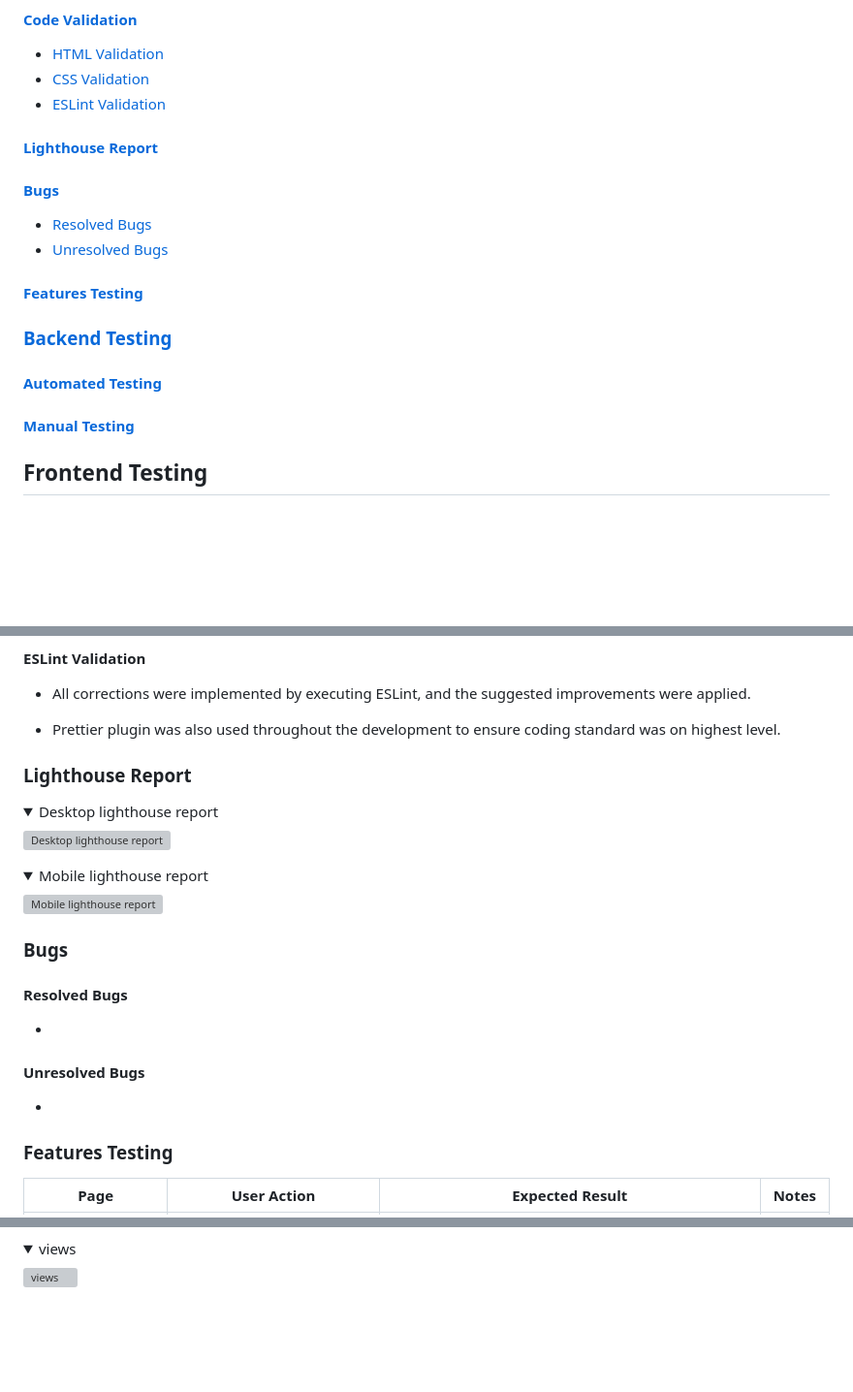
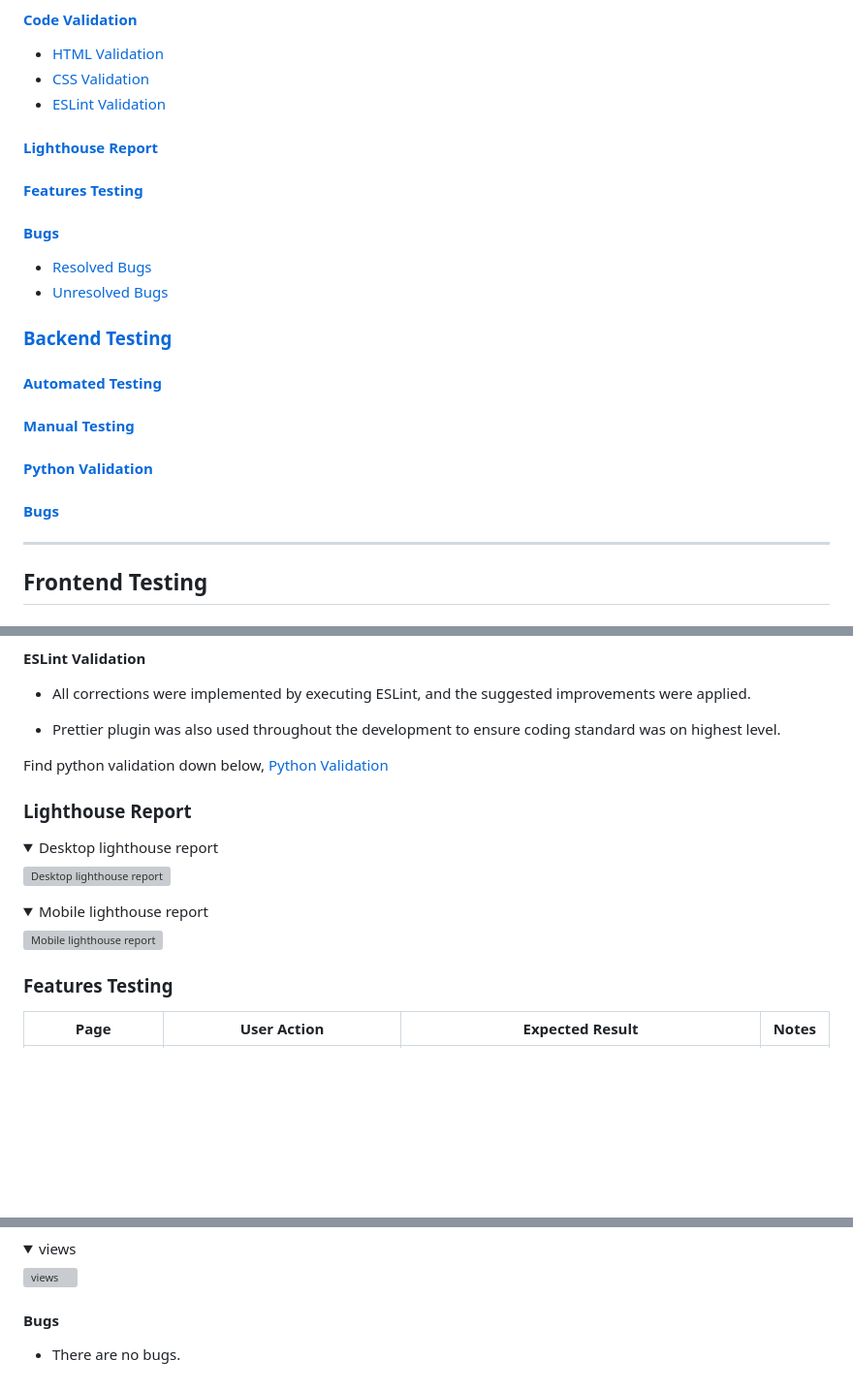
Before and after one commit to Thomas-Tomo/devexchange, a Markdown page: TESTING.md, 3 parts joined by grey strips. Shown at 97% size. Rendered like a GitHub page; folded sections open; blank space fills up the shorter version; grey boxes are pictures that could not be loaded.

```diff
--- a/TESTING.md
+++ b/TESTING.md
@@ -24,5 +24,7 @@ Return to [README](README.md)
 
 #### [Lighthouse Report](#lighthouse-report-1)
 
+#### [Features Testing](#features-testing-1)
+
 #### [Bugs](#bugs-1)
 * [Resolved Bugs](#resolved-bugs)
@@ -30,11 +32,15 @@ Return to [README](README.md)
 
-#### [Features Testing](#features-testing-1)
-
-### [Backend Testing](#backend-testing)
+### [Backend Testing](#backend-testing-1)
 
 #### [Automated Testing](#automated-testing-3)
 
 #### [Manual Testing](#manual-testing-1)
+
+#### [Python Validation](#python-validation-1)
+
+#### [Bugs](#bugs-3)
+---
+
 
 ## Frontend Testing
 
@@ -158,6 +167,8 @@ Device testing was conducted on a variety of phone models, including Samsung Gal
 
 * Prettier plugin was also used throughout the development to ensure coding standard was on highest level.
 
+Find python validation down below, [Python Validation](#python-validation-1)
+
 ### Lighthouse Report
 
 <details>
@@ -173,16 +184,6 @@ Device testing was conducted on a variety of phone models, including Samsung Gal
 
 ![Mobile lighthouse report](/documentation/lighthouse_report/mobile-lighthouse.png)
 </details>
-
-### Bugs
-
-#### Resolved Bugs
-
-*
-
-#### Unresolved Bugs
-
-*
 
 ### Features Testing
 
@@ -556,3 +597,7 @@ To validate my code written in Python, I will be using [CI Python Linter](https:
 
 ![views](/documentation/validation/user-skills-views-linter.png)
 </details>
+
+
+#### Bugs
+* There are no bugs.
```
Also changed, not shown: other parts of TESTING.md (+65 -22 lines), documentation/validation/400heroku.png (added), documentation/validation/preview.png (added), documentation/validation/spinny.png (added), 1 other file.
